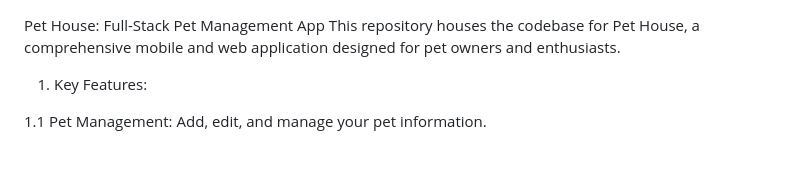
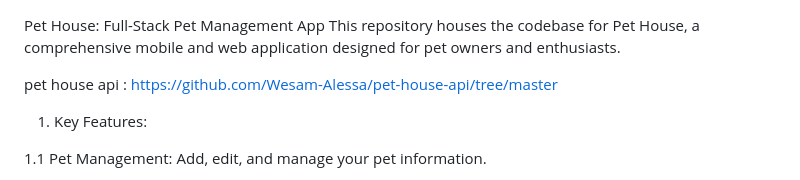
Before and after one commit to Wesam-Alessa/pet-house, a Markdown page: README.md, the part around the change. GitHub-like rendering; blank space fills up the shorter version.

```diff
--- a/README.md
+++ b/README.md
@@ -1,5 +1,7 @@
 Pet House: Full-Stack Pet Management App
 This repository houses the codebase for Pet House, a comprehensive mobile and web application designed for pet owners and enthusiasts.
+
+pet house api : https://github.com/Wesam-Alessa/pet-house-api/tree/master
 
 1. Key Features:
 
```
